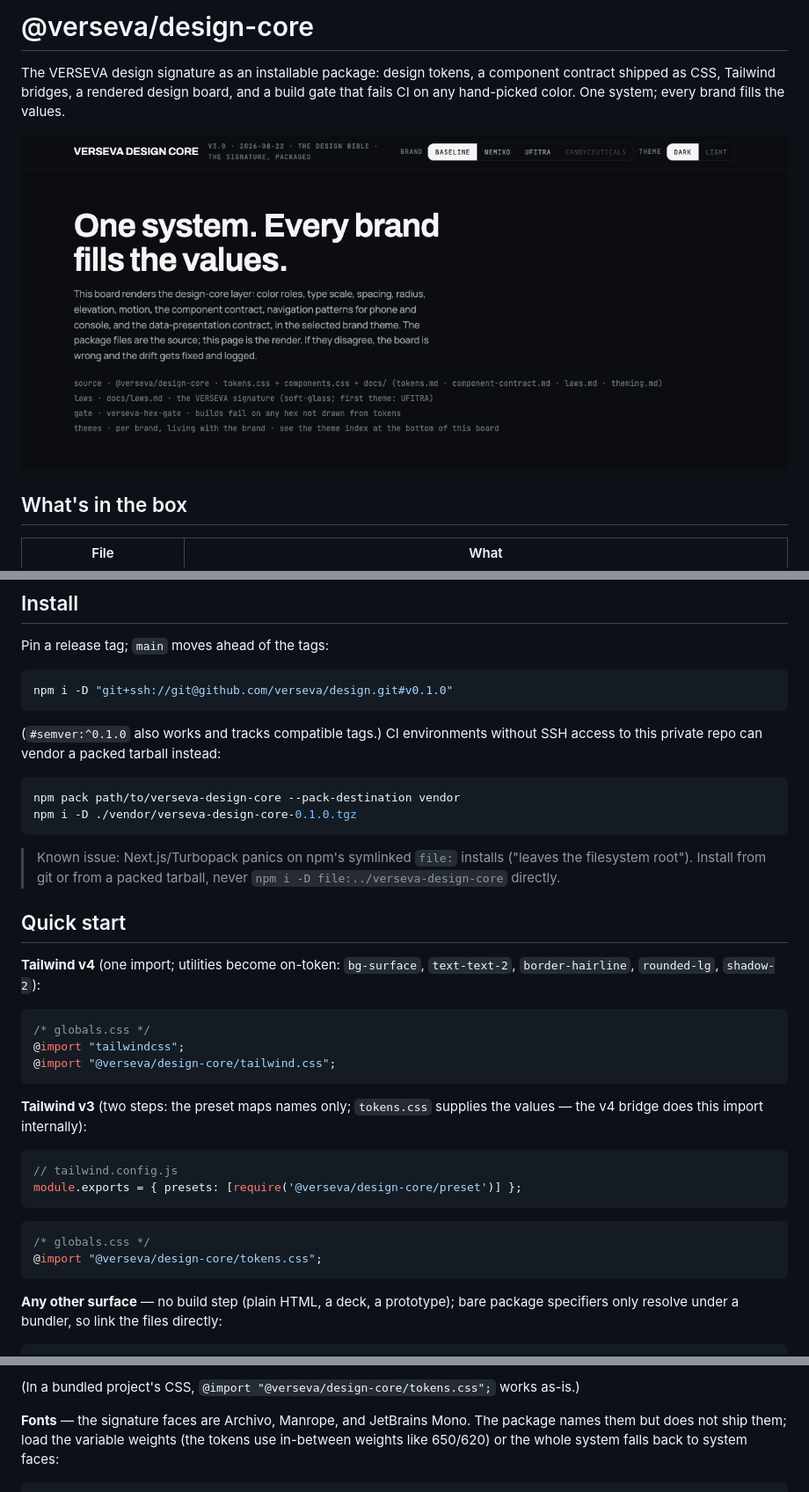
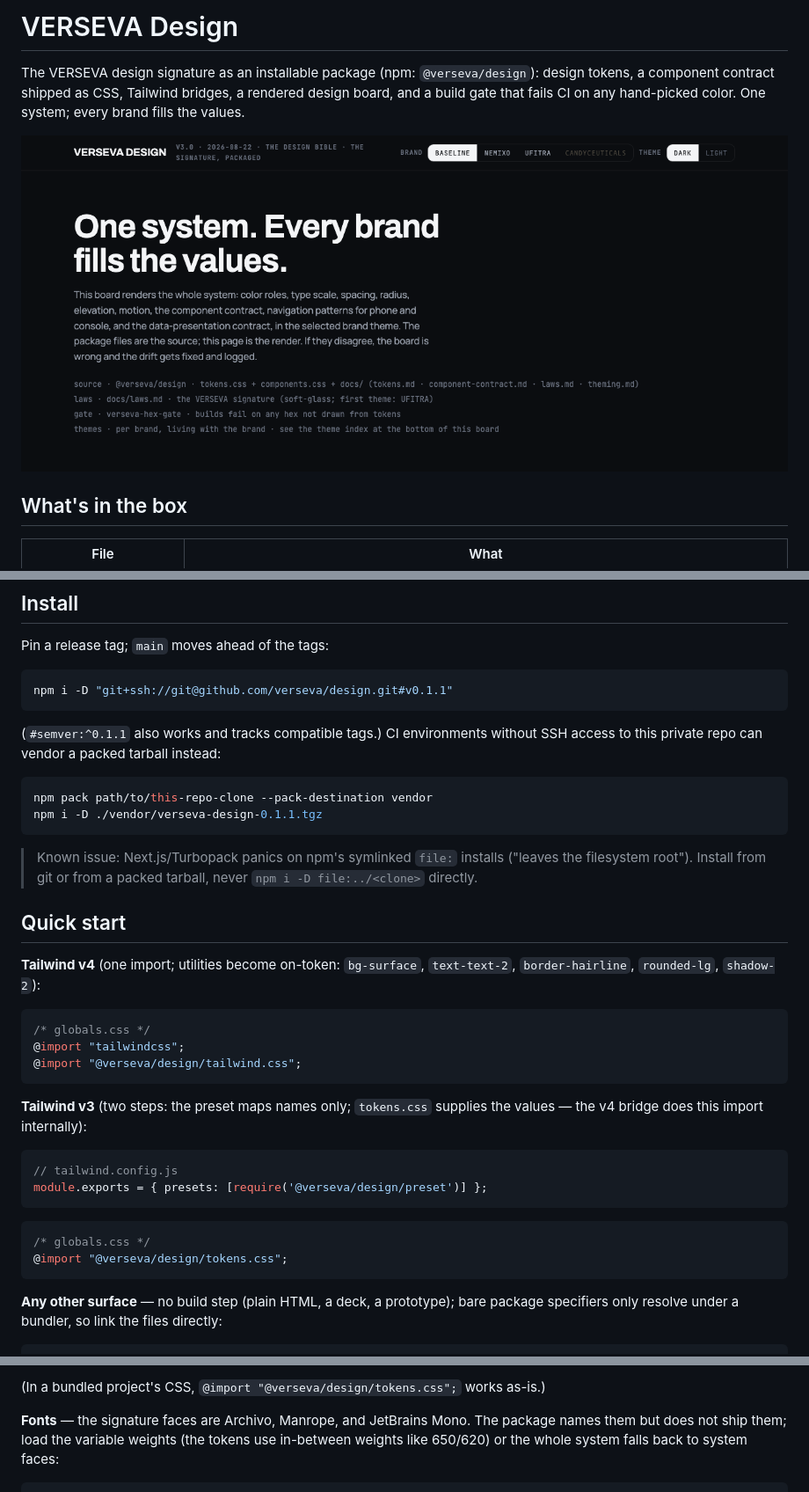
Before and after one commit to VERSEVA/design, a Markdown page: README.md, 3 parts joined by grey strips. Shown at 88% size. Rendered like a GitHub page; pictures changed too: docs/media/board-hero-dark.png.

````diff
--- a/README.md
+++ b/README.md
@@ -1,6 +1,6 @@
-# @verseva/design-core
+# VERSEVA Design
 
-The VERSEVA design signature as an installable package: design tokens, a component contract
+The VERSEVA design signature as an installable package (npm: `@verseva/design`): design tokens, a component contract
 shipped as CSS, Tailwind bridges, a rendered design board, and a build gate that fails CI on any
 hand-picked color. One system; every brand fills the values.
 
@@ -23,20 +23,20 @@ hand-picked color. One system; every brand fills the values.
 Pin a release tag; `main` moves ahead of the tags:
 
 ```bash
-npm i -D "git+ssh://git@github.com/verseva/design.git#v0.1.0"
+npm i -D "git+ssh://git@github.com/verseva/design.git#v0.1.1"
 ```
 
-(`#semver:^0.1.0` also works and tracks compatible tags.) CI environments without SSH access
+(`#semver:^0.1.1` also works and tracks compatible tags.) CI environments without SSH access
 to this private repo can vendor a packed tarball instead:
 
 ```bash
-npm pack path/to/verseva-design-core --pack-destination vendor
-npm i -D ./vendor/verseva-design-core-0.1.0.tgz
+npm pack path/to/this-repo-clone --pack-destination vendor
+npm i -D ./vendor/verseva-design-0.1.1.tgz
 ```
 
 > Known issue: Next.js/Turbopack panics on npm's symlinked `file:` installs
 > ("leaves the filesystem root"). Install from git or from a packed tarball, never
-> `npm i -D file:../verseva-design-core` directly.
+> `npm i -D file:../<clone>` directly.
 
 ## Quick start
 
@@ -46,7 +46,7 @@ npm i -D ./vendor/verseva-design-core-0.1.0.tgz
 ```css
 /* globals.css */
 @import "tailwindcss";
-@import "@verseva/design-core/tailwind.css";
+@import "@verseva/design/tailwind.css";
 ```
 
 **Tailwind v3** (two steps: the preset maps names only; `tokens.css` supplies the values —
@@ -54,12 +54,12 @@ the v4 bridge does this import internally):
 
 ```js
 // tailwind.config.js
-module.exports = { presets: [require('@verseva/design-core/preset')] };
+module.exports = { presets: [require('@verseva/design/preset')] };
 ```
 
 ```css
 /* globals.css */
-@import "@verseva/design-core/tokens.css";
+@import "@verseva/design/tokens.css";
 ```
 
 **Any other surface** — no build step (plain HTML, a deck, a prototype); bare package
@@ -71,6 +71,6 @@ specifiers only resolve under a bundler, so link the files directly:
 ```
 
-(In a bundled project's CSS, `@import "@verseva/design-core/tokens.css";` works as-is.)
+(In a bundled project's CSS, `@import "@verseva/design/tokens.css";` works as-is.)
 
 **Fonts** — the signature faces are Archivo, Manrope, and JetBrains Mono. The package names
 them but does not ship them; load the variable weights (the tokens use in-between weights like
````
Also changed, not shown: other parts of README.md (+4 -4 lines), docs/theming.md (+4 -4 lines), docs/tokens.md (+2 -2 lines), 8 other files.
